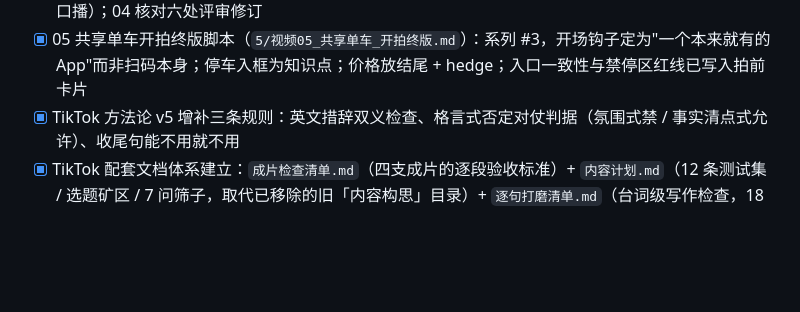
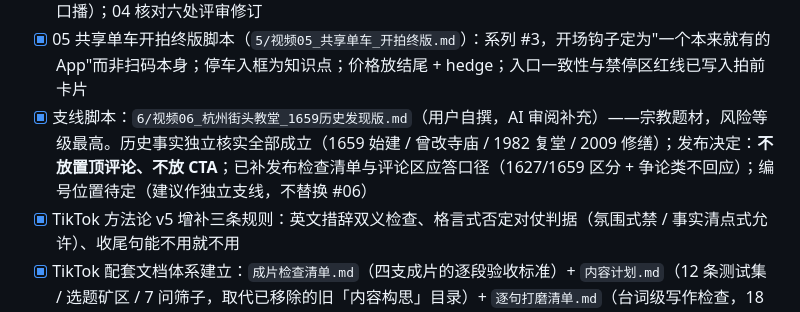
Before and after one commit to zhengfang328-gif/china-travel-os, a Markdown page: 项目笔记.md, the part around the change. GitHub-like rendering; blank space fills up the shorter version.

Commit message:
docs: record church city-slice script review and its no-pin/no-CTA decisions

```diff
--- a/项目笔记.md
+++ b/项目笔记.md
@@ -81,6 +81,7 @@
 - [x] 部署上线：Cloudflare Workers + Assets（wrangler deploy），域名 https://china-travel-os.zhengfang328.workers.dev/。仓库根目录 wrangler.jsonc + .assetsignore 配置，Git push 自动触发部署
 - [x] TikTok 脚本线进入可开拍状态：01–04 四支「开拍终版」完成多轮措辞终审 — 02 新增门口扫码解锁 beat（2–5s）+ 反 surveillance 歧义换词；03 撤除格言式对仗、重写开场句与结尾（20s 后零字幕零口播）；04 核对六处评审修订
 - [x] 05 共享单车开拍终版脚本（`5/视频05_共享单车_开拍终版.md`）：系列 #3，开场钩子定为"一个本来就有的 App"而非扫码本身；停车入框为知识点；价格放结尾 + hedge；入口一致性与禁停区红线已写入拍前卡片
+- [x] 支线脚本：`6/视频06_杭州街头教堂_1659历史发现版.md`（用户自撰，AI 审阅补充）——宗教题材，风险等级最高。历史事实独立核实全部成立（1659 始建 / 曾改寺庙 / 1982 复堂 / 2009 修缮）；发布决定：**不放置顶评论、不放 CTA**；已补发布检查清单与评论区应答口径（1627/1659 区分 + 争论类不回应）；编号位置待定（建议作独立支线，不替换 #06）
 - [x] TikTok 方法论 v5 增补三条规则：英文措辞双义检查、格言式否定对仗判据（氛围式禁 / 事实清点式允许）、收尾句能不用就不用
 - [x] TikTok 配套文档体系建立：`成片检查清单.md`（四支成片的逐段验收标准）+ `内容计划.md`（12 条测试集 / 选题矿区 / 7 问筛子，取代已移除的旧「内容构思」目录）+ `逐句打磨清单.md`（台词级写作检查，18 项）
 - [x] 旧建议稿归档：`[归档]China_Travel_OS_TikTok_持续选题与拍摄内容建议.docx`（文件名 + 正文首行双标记，防止过期稿被当现行版本评审）
```
